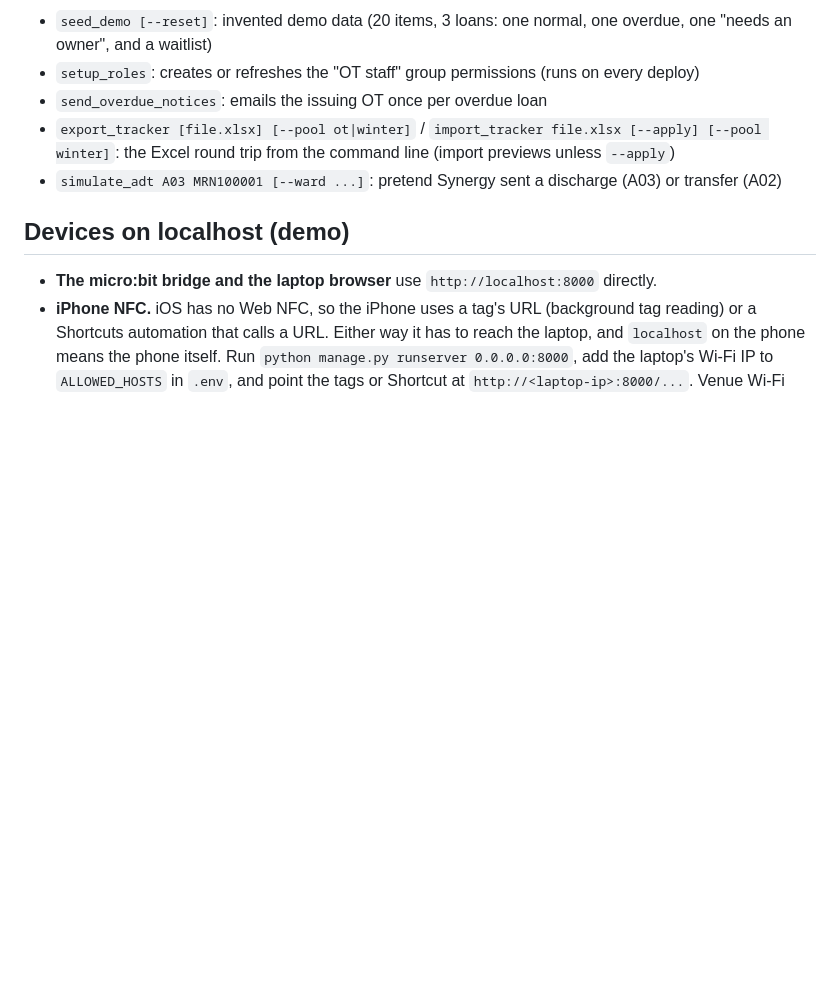
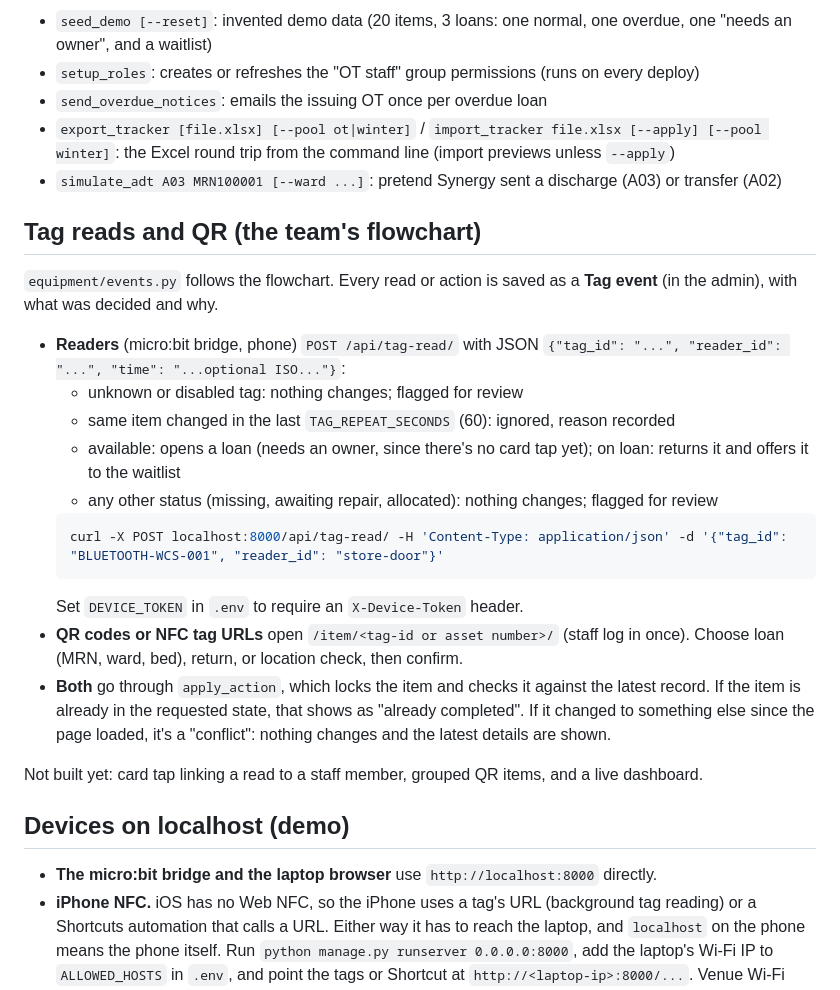
Before and after one commit to Ri-Dearg/health-hack26, a Markdown page: README.md, the part around the change. Rendered like a GitHub page; blank space fills up the shorter version.

Commit message:
docs: 📝 document tag-read api and qr page
Co-Authored-By: Claude Opus 5.5 <noreply@anthropic.com>

````diff
--- a/README.md
+++ b/README.md
@@ -80,6 +80,24 @@ The import also warns about identifiers shared by two items (D11 and D12 have th
 - `export_tracker [file.xlsx] [--pool ot|winter]` / `import_tracker file.xlsx [--apply] [--pool winter]`: the Excel round trip from the command line (import previews unless `--apply`)
 - `simulate_adt A03 MRN100001 [--ward ...]`: pretend Synergy sent a discharge (A03) or transfer (A02)
 
+## Tag reads and QR (the team's flowchart)
+
+`equipment/events.py` follows the flowchart. Every read or action is saved as a **Tag event** (in the admin), with what was decided and why.
+
+- **Readers** (micro:bit bridge, phone) `POST /api/tag-read/` with JSON `{"tag_id": "...", "reader_id": "...", "time": "...optional ISO..."}`:
+  - unknown or disabled tag: nothing changes; flagged for review
+  - same item changed in the last `TAG_REPEAT_SECONDS` (60): ignored, reason recorded
+  - available: opens a loan (needs an owner, since there's no card tap yet); on loan: returns it and offers it to the waitlist
+  - any other status (missing, awaiting repair, allocated): nothing changes; flagged for review
+  ```bash
+  curl -X POST localhost:8000/api/tag-read/ -H 'Content-Type: application/json' -d '{"tag_id": "BLUETOOTH-WCS-001", "reader_id": "store-door"}'
+  ```
+  Set `DEVICE_TOKEN` in `.env` to require an `X-Device-Token` header.
+- **QR codes or NFC tag URLs** open `/item/<tag-id or asset number>/` (staff log in once). Choose loan (MRN, ward, bed), return, or location check, then confirm.
+- **Both** go through `apply_action`, which locks the item and checks it against the latest record. If the item is already in the requested state, that shows as "already completed". If it changed to something else since the page loaded, it's a "conflict": nothing changes and the latest details are shown.
+
+Not built yet: card tap linking a read to a staff member, grouped QR items, and a live dashboard.
+
 ## Devices on localhost (demo)
 
 - **The micro:bit bridge and the laptop browser** use `http://localhost:8000` directly.
````
